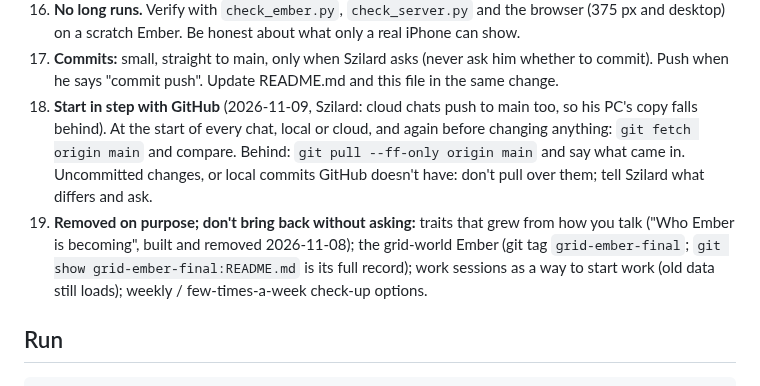
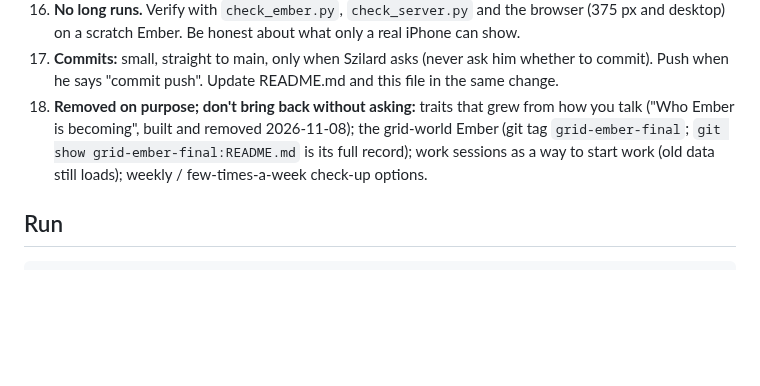
Before and after one commit to solidszurap/brain, a Markdown page: CLAUDE.md, the part around the change. Rendered like a GitHub page; blank space fills up the shorter version.

Commit message:
Revert the CLAUDE.md rule about checking GitHub at the start of every chat (Szilard)
Co-Authored-By: Claude Opus 5.5 <noreply@anthropic.com>
Claude-Session: https://claude.ai/code/session_01BAG4aFGEPzUxFUQYpXL5Rg

```diff
--- a/CLAUDE.md
+++ b/CLAUDE.md
@@ -29,8 +29,7 @@
 15. **Saved selves must keep loading.** `Ember.from_dict` only copies known fields, so new fields get defaults; any backfill is quiet.
 16. **No long runs.** Verify with `check_ember.py`, `check_server.py` and the browser (375 px and desktop) on a scratch Ember. Be honest about what only a real iPhone can show.
 17. **Commits:** small, straight to main, only when Szilard asks (never ask him whether to commit). Push when he says "commit push". Update README.md and this file in the same change.
-18. **Start in step with GitHub** (2026-11-09, Szilard: cloud chats push to main too, so his PC's copy falls behind). At the start of every chat, local or cloud, and again before changing anything: `git fetch origin main` and compare. Behind: `git pull --ff-only origin main` and say what came in. Uncommitted changes, or local commits GitHub doesn't have: don't pull over them; tell Szilard what differs and ask.
-19. **Removed on purpose; don't bring back without asking:** traits that grew from how you talk ("Who Ember is becoming", built and removed 2026-11-08); the grid-world Ember (git tag `grid-ember-final`; `git show grid-ember-final:README.md` is its full record); work sessions as a way to start work (old data still loads); weekly / few-times-a-week check-up options.
+18. **Removed on purpose; don't bring back without asking:** traits that grew from how you talk ("Who Ember is becoming", built and removed 2026-11-08); the grid-world Ember (git tag `grid-ember-final`; `git show grid-ember-final:README.md` is its full record); work sessions as a way to start work (old data still loads); weekly / few-times-a-week check-up options.
 
 ## Run
 
```
